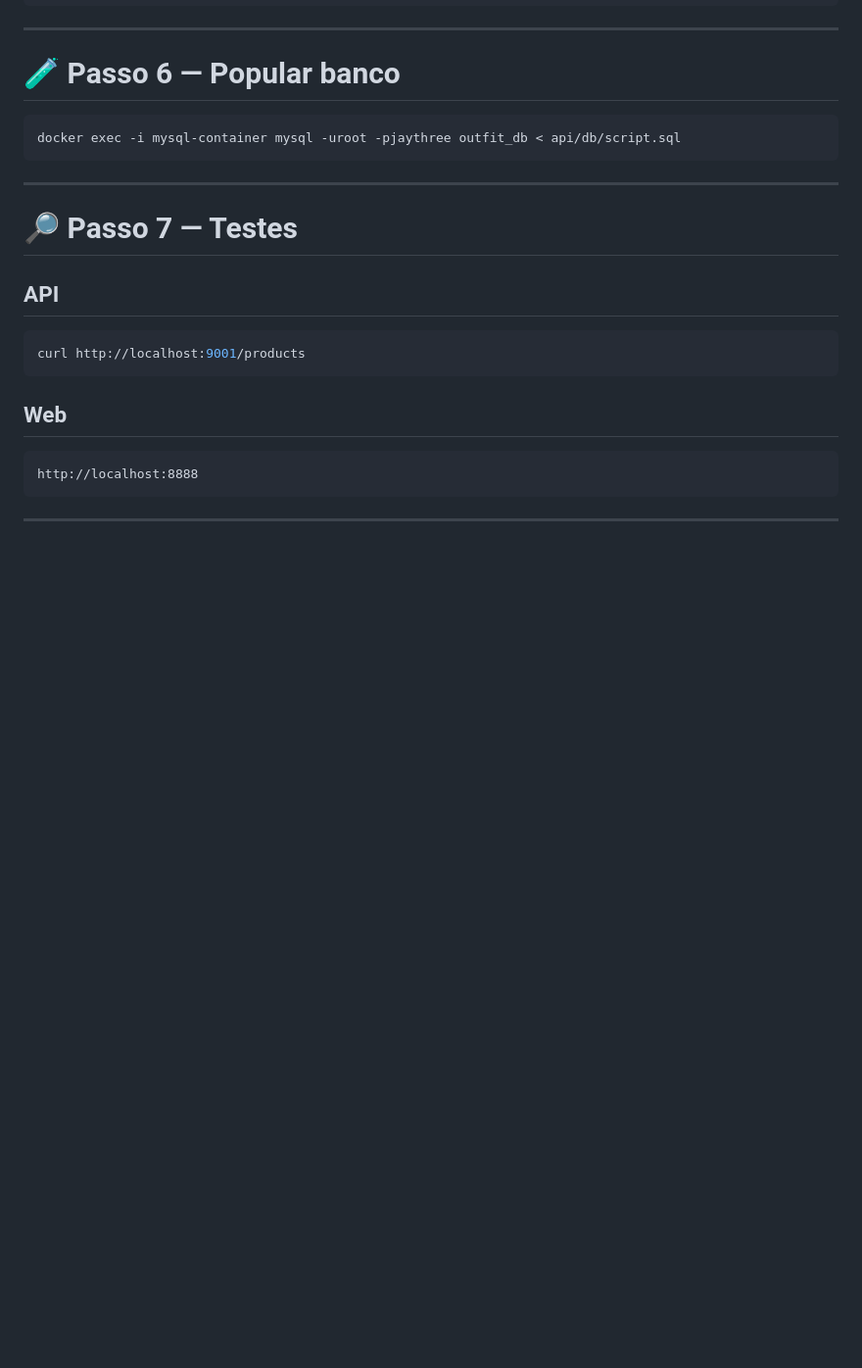
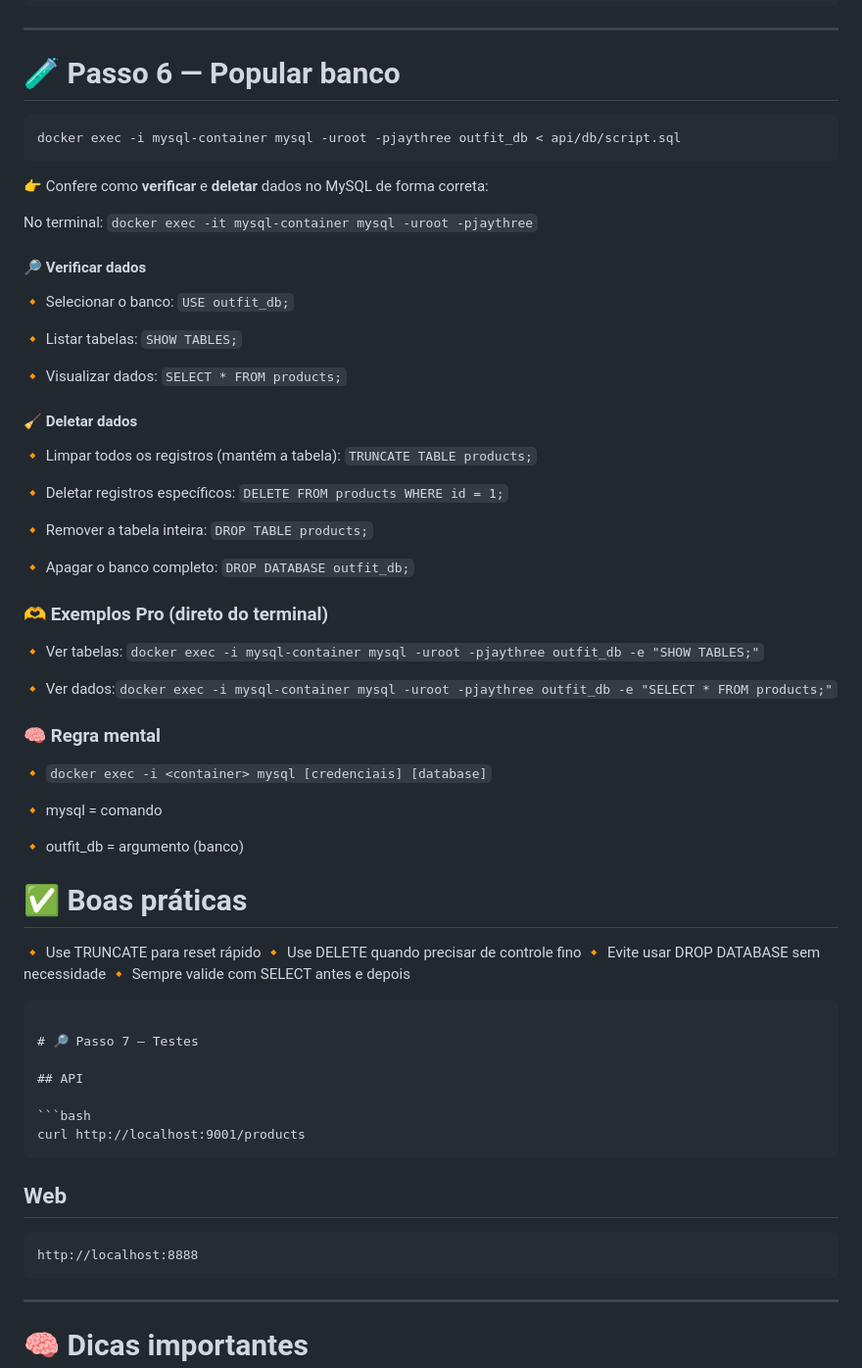
Before and after one commit to giljr/docker_review, a Markdown page: README.md, the part around the change. Shown at 98% size. GitHub-like rendering; blank space fills up the shorter version.

Commit message:
Enhance README with MySQL data management instructions
Added instructions for verifying and deleting data in MySQL.

````diff
--- a/README.md
+++ b/README.md
@@ -194,8 +194,47 @@ docker compose up --build
 ```bash
 docker exec -i mysql-container mysql -uroot -pjaythree outfit_db < api/db/script.sql
 ```
+👉 Confere como **verificar** e **deletar** dados no MySQL de forma correta:
 
----
+No terminal: `docker exec -it mysql-container mysql -uroot -pjaythree`
+
+#### 🔎 Verificar dados
+
+🔸 Selecionar o banco: `USE outfit_db;`
+
+🔸 Listar tabelas: `SHOW TABLES;`
+
+🔸 Visualizar dados: `SELECT * FROM products;`
+
+ #### 🧹 Deletar dados
+🔸 Limpar todos os registros (mantém a tabela): `TRUNCATE TABLE products;`
+
+🔸 Deletar registros específicos: `DELETE FROM products WHERE id = 1;`
+
+🔸 Remover a tabela inteira: `DROP TABLE products;`
+
+🔸 Apagar o banco completo: `DROP DATABASE outfit_db;`
+
+### 🫶  Exemplos Pro (direto do terminal)
+🔸 Ver tabelas: `docker exec -i mysql-container mysql -uroot -pjaythree outfit_db -e "SHOW TABLES;"`
+
+🔸 Ver dados:`docker exec -i mysql-container mysql -uroot -pjaythree outfit_db -e "SELECT * FROM products;"`
+
+### 🧠 Regra mental
+🔸 `docker exec -i <container> mysql [credenciais] [database]`
+
+🔸 mysql = comando
+
+🔸 outfit_db = argumento (banco)
+
+# ✅ Boas práticas
+
+
+🔸 Use TRUNCATE para reset rápido
+🔸 Use DELETE quando precisar de controle fino
+🔸 Evite usar DROP DATABASE sem necessidade
+🔸 Sempre valide com SELECT antes e depois
+```
 
 # 🔎 Passo 7 — Testes
 
````
